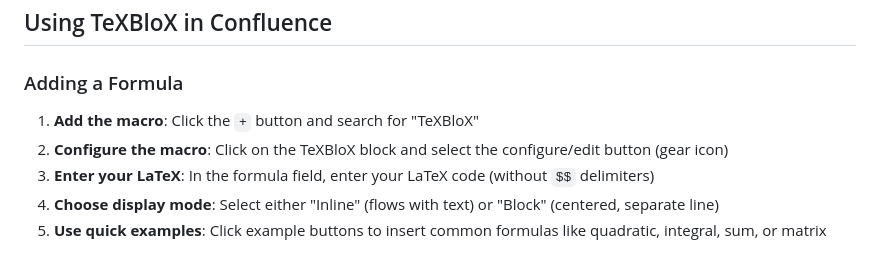
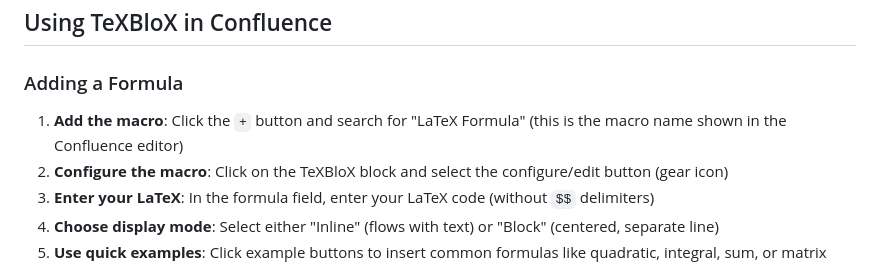
Before and after one commit to kevinl95/TeXBloX, a Markdown page: README.md, the part around one of its changes. Rendered like a GitHub page.

Commit message:
Clarifying how to find the macro on Confluence

```diff
--- a/README.md
+++ b/README.md
@@ -48,7 +50,7 @@
 
 ### Adding a Formula
 
-1. **Add the macro**: Click the `+` button and search for "TeXBloX"
+1. **Add the macro**: Click the `+` button and search for "LaTeX Formula" (this is the macro name shown in the Confluence editor)
 2. **Configure the macro**: Click on the TeXBloX block and select the configure/edit button (gear icon)
 3. **Enter your LaTeX**: In the formula field, enter your LaTeX code (without `$$` delimiters)
 4. **Choose display mode**: Select either "Inline" (flows with text) or "Block" (centered, separate line)
```
Also changed, not shown: other parts of README.md (+3 -1 lines).
